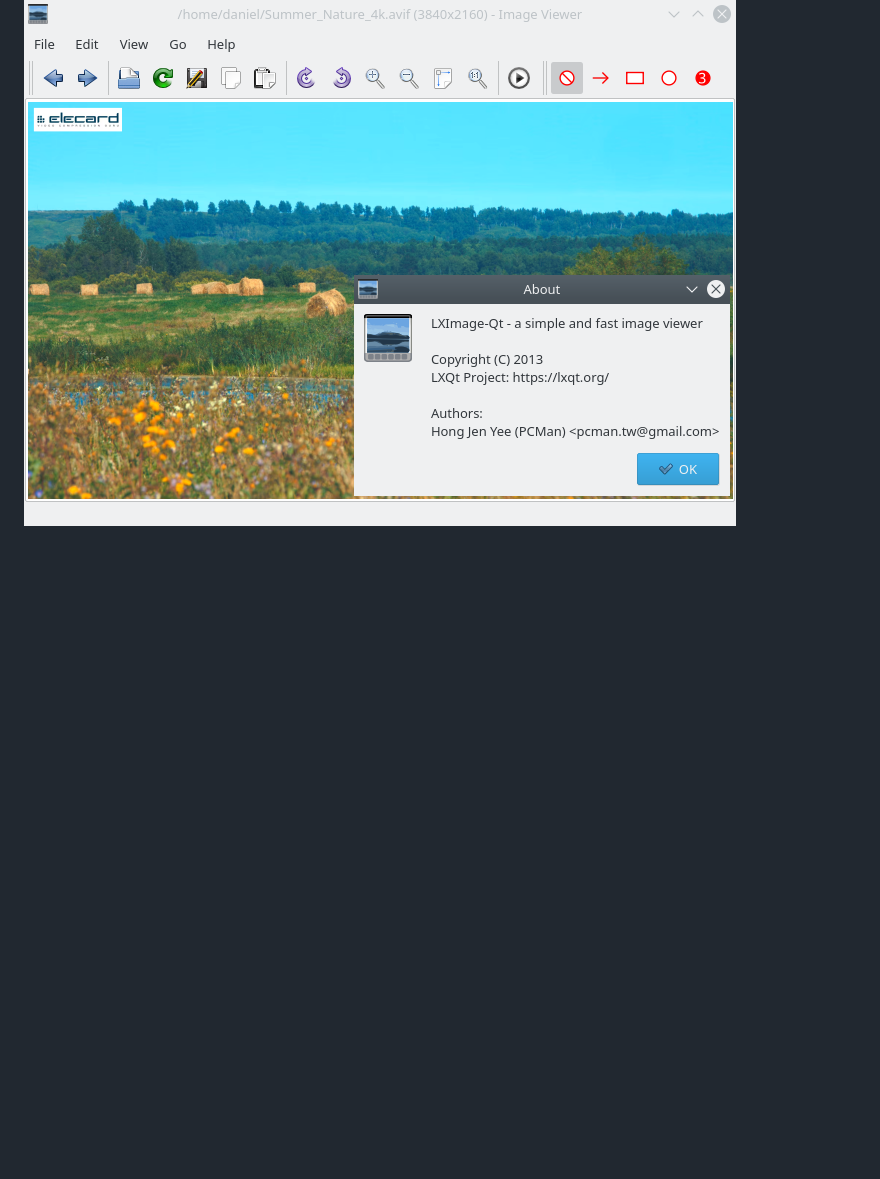
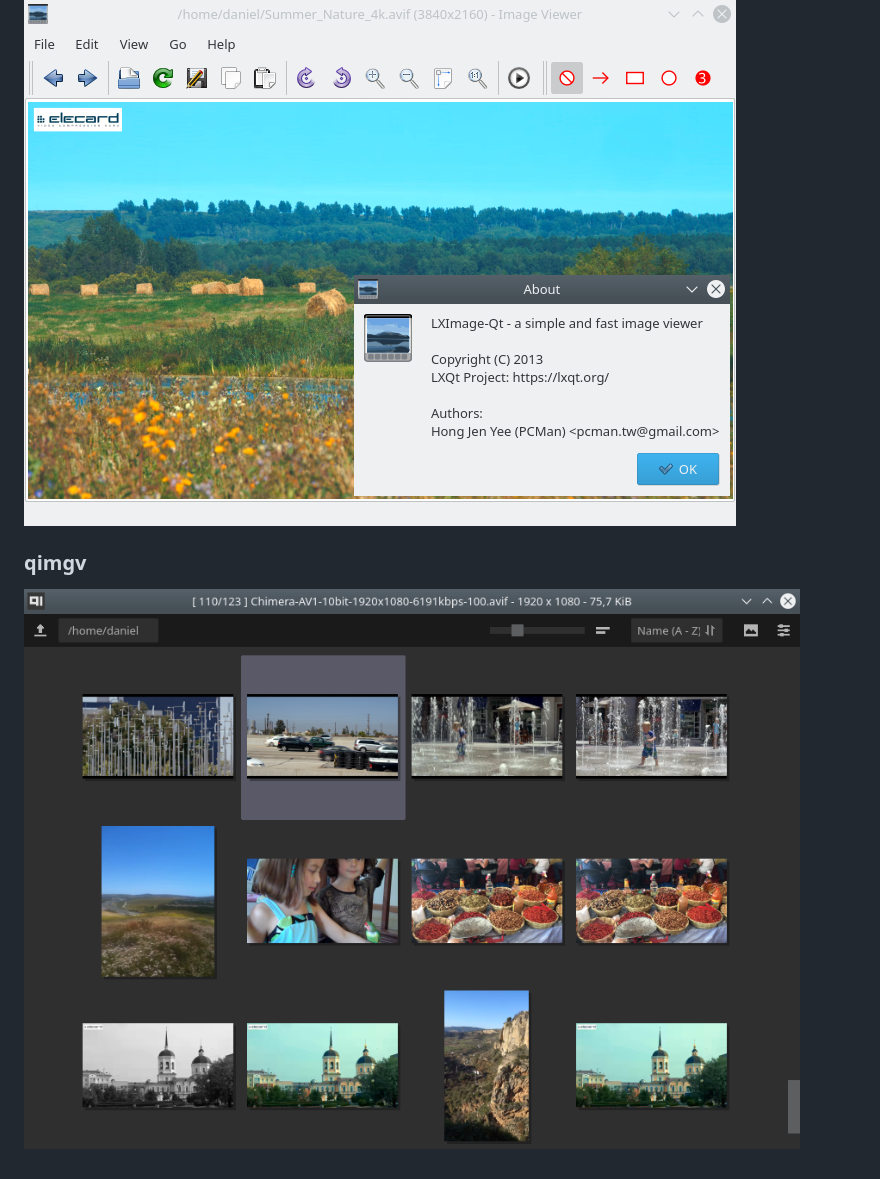
Before and after one commit to novomesk/qt-avif-image-plugin, a Markdown page: README.md, the part around the change. GitHub-like rendering; pictures changed too: img/app_qimgv.png (added); blank space fills up the shorter version.

Commit message:
Add info about qimgv application

```diff
--- a/README.md
+++ b/README.md
@@ -99,3 +99,7 @@ AVIF thumbnails in dolphin:
 ### LXImage-Qt
 
 ![AVIF image in LXImage-Qt](img/app_lximage-qt.png)
+
+### qimgv
+
+![AVIF images in qimgv](img/app_qimgv.png)
```
